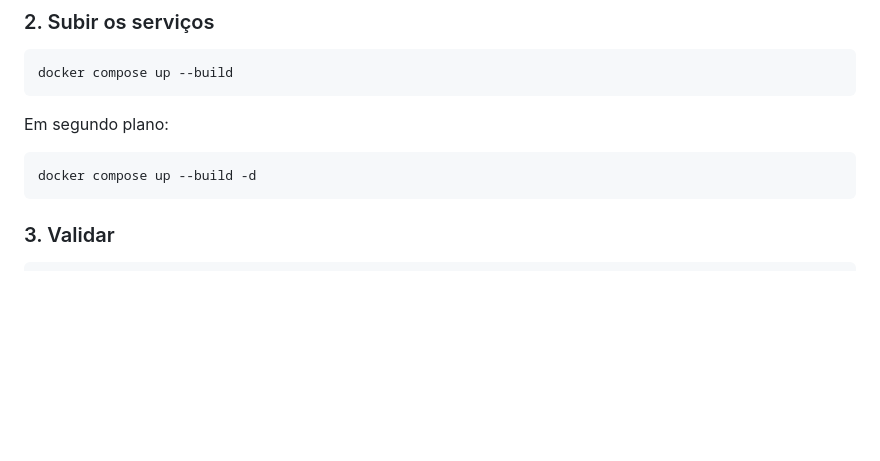
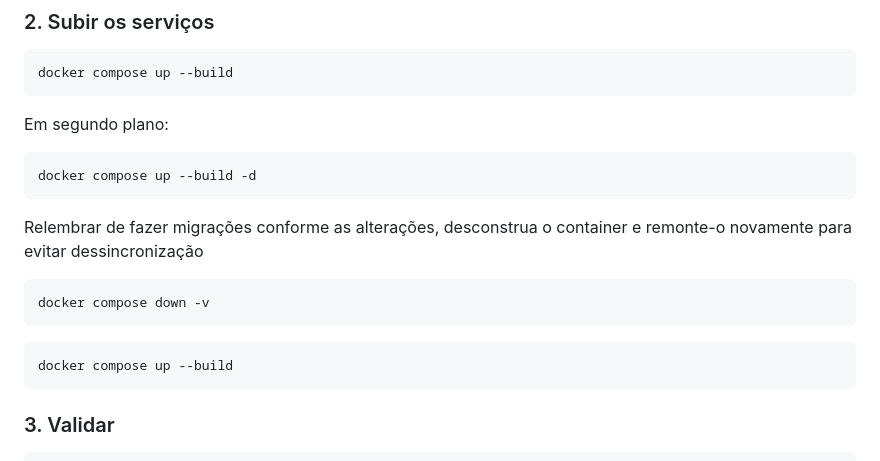
Before and after one commit to Victor-Casagrande/verificador_golpe, a Markdown page: README.md, the part around the change. Rendered like a GitHub page; blank space fills up the shorter version.

Commit message:
docs: add container migration reminder to README

````diff
--- a/README.md
+++ b/README.md
@@ -74,6 +74,16 @@ Em segundo plano:
 
 ```bash
 docker compose up --build -d
+```
+
+Relembrar de fazer migrações conforme as alterações, desconstrua o container e remonte-o novamente para evitar dessincronização
+
+```bash
+docker compose down -v
+```
+
+```bash
+docker compose up --build
 ```
 
 ### 3. Validar
````
